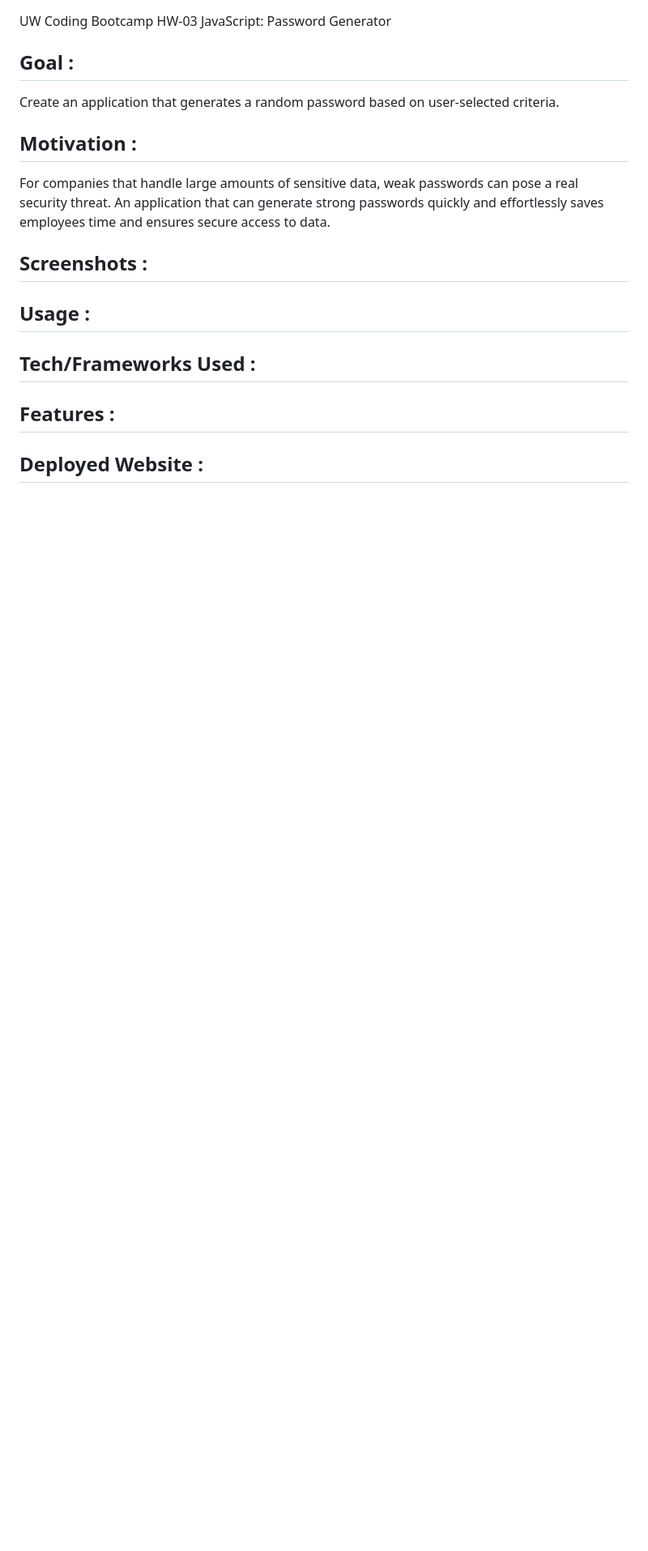
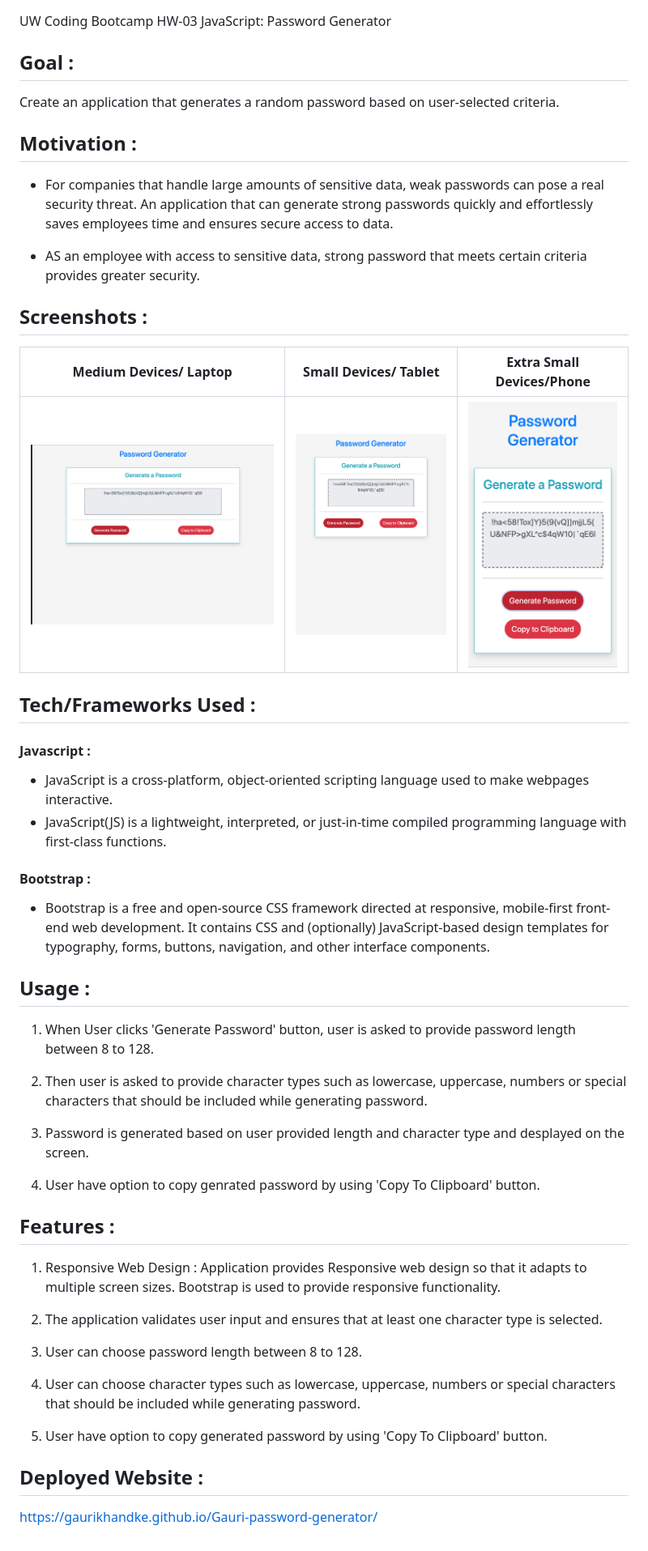
Before and after one commit to GauriKhandke/Gauri-password-generator, a Markdown page: README.md, the part around the change. Shown: that part at 81% size. Rendered like a GitHub page; pictures changed too: images/laptop.png (added), images/phone.png (added), images/tablet.png (added); blank space fills up the shorter version.

```diff
--- a/README.md
+++ b/README.md
@@ -7,14 +7,49 @@ Create an application that generates a random password based on user-selected cr
 
 ## Motivation :
 
-For companies that handle large amounts of sensitive data, weak passwords can pose a real security threat. An application that can generate strong passwords quickly and effortlessly saves employees time and ensures secure access to data.
+* For companies that handle large amounts of sensitive data, weak passwords can pose a real security threat. An application that can generate strong passwords quickly and effortlessly saves employees time and ensures secure access to data.
+
+* AS an employee with access to sensitive data, strong password that meets certain criteria provides greater security.
 
 ## Screenshots :
 
-## Usage :
+|Medium Devices/ Laptop|Small Devices/ Tablet|Extra Small Devices/Phone
+|--|--|--
+|![Laptop](images/laptop.png)|![Tablet](images/tablet.png)|![Phone](images/phone.png)
 
 ## Tech/Frameworks Used :
 
+#### Javascript :
+* JavaScript is a cross-platform, object-oriented scripting language used to make webpages interactive.
+* JavaScript(JS) is a lightweight, interpreted, or just-in-time compiled programming language with first-class functions.
+
+#### Bootstrap :
+
+* Bootstrap is a free and open-source CSS framework directed at responsive, mobile-first front-end web development. It contains CSS and (optionally) JavaScript-based design templates for typography, forms, buttons, navigation, and other interface components.
+
+## Usage :
+
+1. When User clicks 'Generate Password' button, user is asked to provide password length between 8 to 128.
+
+2. Then user is asked to provide character types such as lowercase, uppercase, numbers or special characters that should be included while generating password.
+
+3. Password is generated based on user provided length and character type and desplayed on the screen.
+
+4. User have option to copy genrated password by using 'Copy To Clipboard' button.
+
+
 ## Features :
 
+1. Responsive Web Design : Application provides Responsive web design so that it adapts to multiple screen sizes. Bootstrap is used to provide responsive functionality.
+
+2. The application validates user input and ensures that at least one character type is selected.
+
+3. User can choose password length between 8 to 128.
+
+4. User can choose character types such as lowercase, uppercase, numbers or special characters that should be included while generating password.
+
+5. User have option to copy generated password by using 'Copy To Clipboard' button.
+
 ## Deployed Website :
+
+https://gaurikhandke.github.io/Gauri-password-generator/
```
Also changed, not shown: 2 other files.
